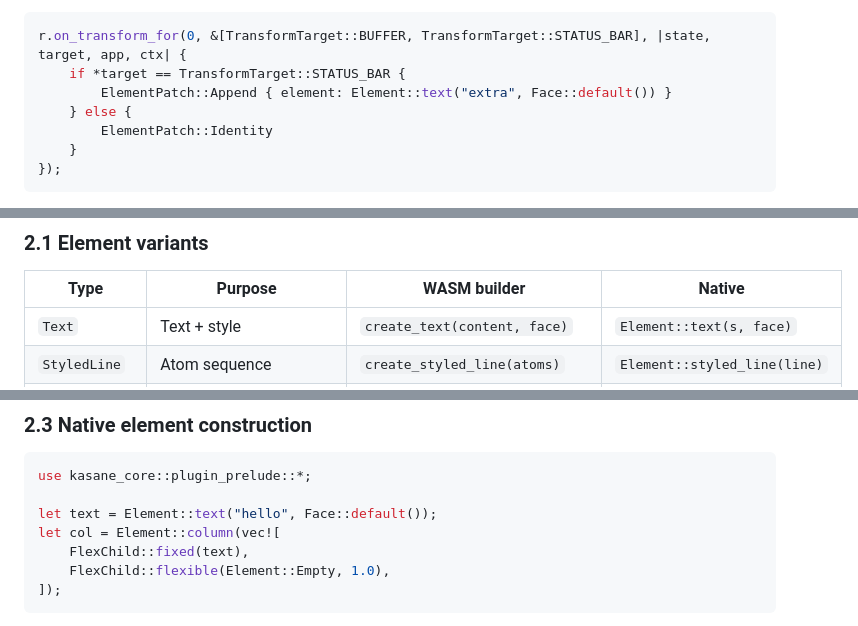
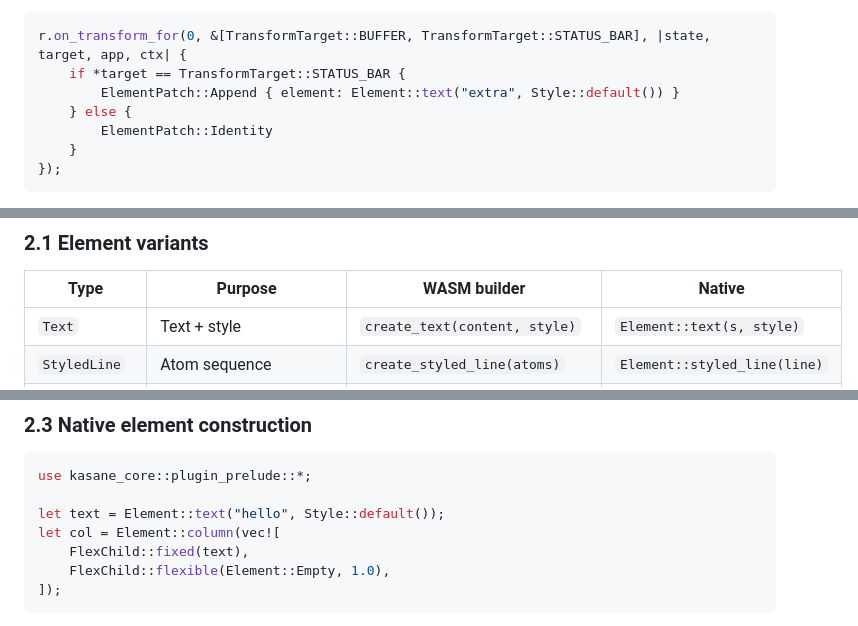
Before and after one commit to Yus314/kasane, a Markdown page: docs/plugin-api.md, 3 parts joined by grey strips. GitHub-like rendering.

````diff
--- a/docs/plugin-api.md
+++ b/docs/plugin-api.md
@@ -359,7 +359,7 @@ fn transform_priority() -> i16 { 100 }
 ```rust
 r.on_transform_for(0, &[TransformTarget::BUFFER, TransformTarget::STATUS_BAR], |state, target, app, ctx| {
     if *target == TransformTarget::STATUS_BAR {
-        ElementPatch::Append { element: Element::text("extra", Face::default()) }
+        ElementPatch::Append { element: Element::text("extra", Style::default()) }
     } else {
         ElementPatch::Identity
     }
@@ -476,7 +479,7 @@ The `kasane-syntax` crate (feature-gated via `--features syntax`) provides `Tree
 
 | Type | Purpose | WASM builder | Native |
 |---|---|---|---|
-| `Text` | Text + style | `create_text(content, face)` | `Element::text(s, face)` |
+| `Text` | Text + style | `create_text(content, style)` | `Element::text(s, style)` |
 | `StyledLine` | Atom sequence | `create_styled_line(atoms)` | `Element::styled_line(line)` |
 | `Flex` (Column) | Vertical layout | `create_column(children)` / `create_column_flex(entries, gap)` | `Element::column(children)` |
 | `Flex` (Row) | Horizontal layout | `create_row(children)` / `create_row_flex(entries, gap)` | `Element::row(children)` |
@@ -534,7 +537,7 @@ Size is specified in cells (width, height). `opacity` ranges from 0.0 (transpare
 ```rust
 use kasane_core::plugin_prelude::*;
 
-let text = Element::text("hello", Face::default());
+let text = Element::text("hello", Style::default());
 let col = Element::column(vec![
     FlexChild::fixed(text),
     FlexChild::flexible(Element::Empty, 1.0),
````
Also changed, not shown: other parts of docs/plugin-api.md (+27 -27 lines), docs/plugin-cookbook.md (+3 -3 lines), docs/plugin-development.md (+4 -4 lines).
